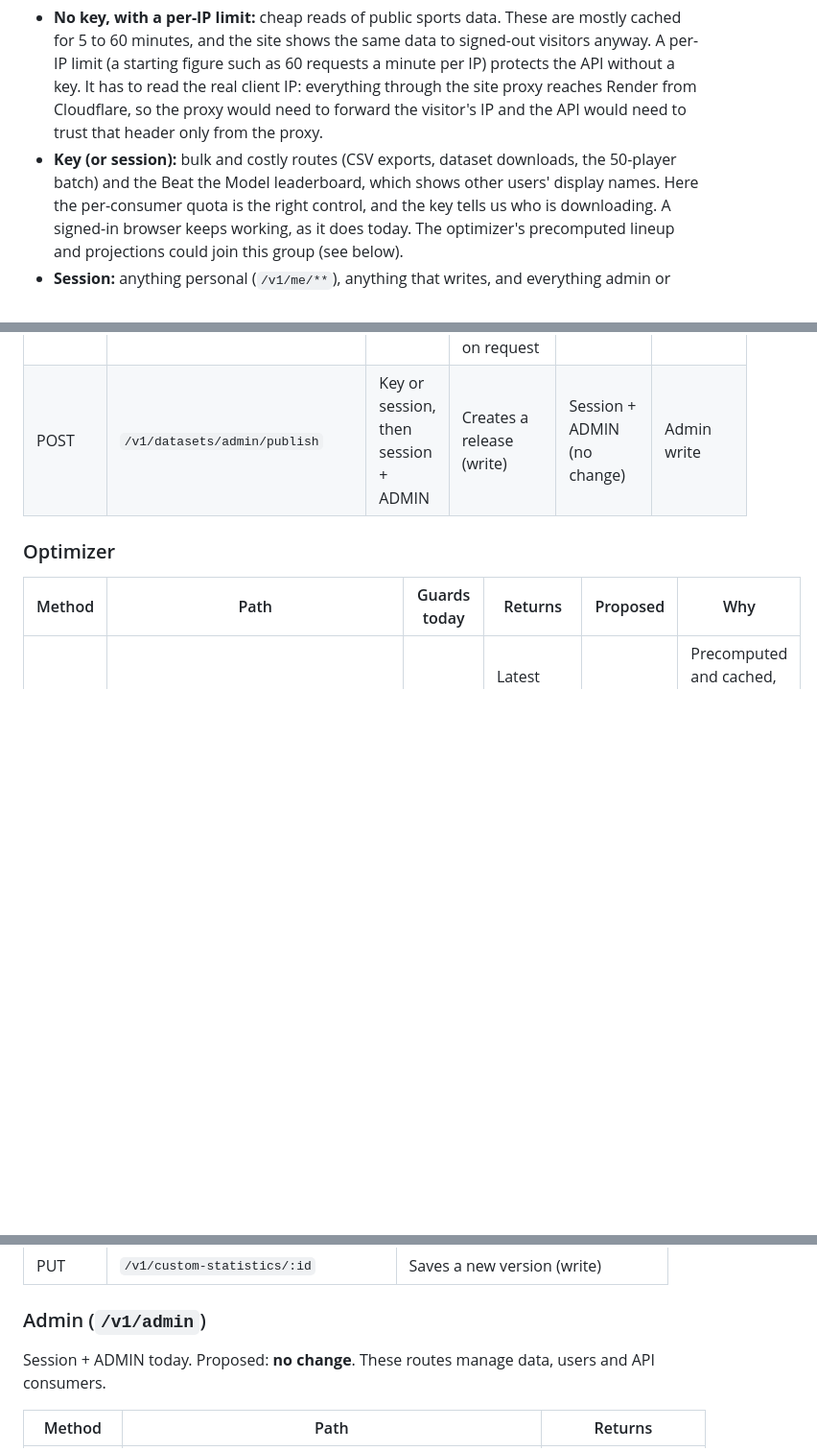
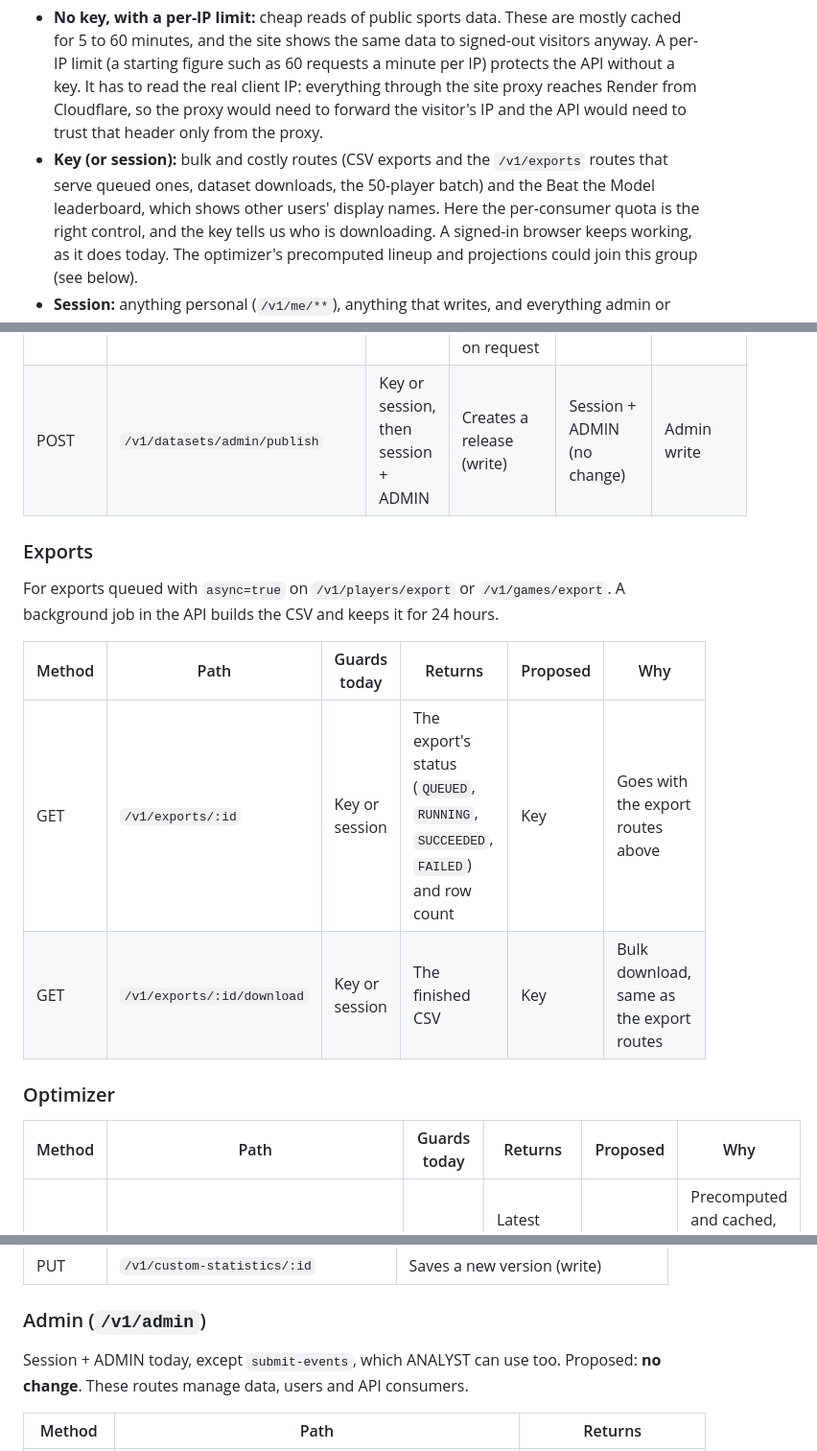
Before and after one commit to Maximum-ADD/sportsanalyticsMirror, a Markdown page: docs/API_ROUTE_AUDIT.md, 3 parts joined by grey strips. Shown at 96% size. GitHub-like rendering; blank space fills up the shorter version.

```diff
--- a/docs/API_ROUTE_AUDIT.md
+++ b/docs/API_ROUTE_AUDIT.md
@@ -71,8 +71,9 @@ controls cost or exposure:
   the real client IP: everything through the site proxy reaches Render from
   Cloudflare, so the proxy would need to forward the visitor's IP and the API
   would need to trust that header only from the proxy.
-- **Key (or session):** bulk and costly routes (CSV exports, dataset
-  downloads, the 50-player batch) and the Beat the Model leaderboard, which
+- **Key (or session):** bulk and costly routes (CSV exports and the
+  `/v1/exports` routes that serve queued ones, dataset downloads, the
+  50-player batch) and the Beat the Model leaderboard, which
   shows other users' display names. Here the per-consumer quota is the right
   control, and the key tells us who is downloading. A signed-in browser keeps
   working, as it does today. The optimizer's precomputed lineup and
@@ -162,6 +163,17 @@ data). In the Proposed column, "Key" means a key or a signed-in session, as
 | GET | `/v1/datasets/:version` | Key or session | One release's schema and checksum | No key + per-IP limit | Metadata only |
 | GET | `/v1/datasets/:version/download` | Key or session | The release as CSV; older releases are rebuilt on request | Key | Large file, and a rebuild is costly |
 | POST | `/v1/datasets/admin/publish` | Key or session, then session + ADMIN | Creates a release (write) | Session + ADMIN (no change) | Admin write |
+
+### Exports
+
+For exports queued with `async=true` on `/v1/players/export` or
+`/v1/games/export`. A background job in the API builds the CSV and keeps it
+for 24 hours.
+
+| Method | Path | Guards today | Returns | Proposed | Why |
+|---|---|---|---|---|---|
+| GET | `/v1/exports/:id` | Key or session | The export's status (`QUEUED`, `RUNNING`, `SUCCEEDED`, `FAILED`) and row count | Key | Goes with the export routes above |
+| GET | `/v1/exports/:id/download` | Key or session | The finished CSV | Key | Bulk download, same as the export routes |
 
 ### Optimizer
 
@@ -223,8 +235,8 @@ request.
 
 ### Admin (`/v1/admin`)
 
-Session + ADMIN today. Proposed: **no change**. These routes manage data,
-users and API consumers.
+Session + ADMIN today, except `submit-events`, which ANALYST can use too.
+Proposed: **no change**. These routes manage data, users and API consumers.
 
 | Method | Path | Returns |
 |---|---|---|
```
Also changed, not shown: other parts of docs/API_ROUTE_AUDIT.md (+3 -2 lines), docs/PUBLIC_API.md (+18 -4 lines).
